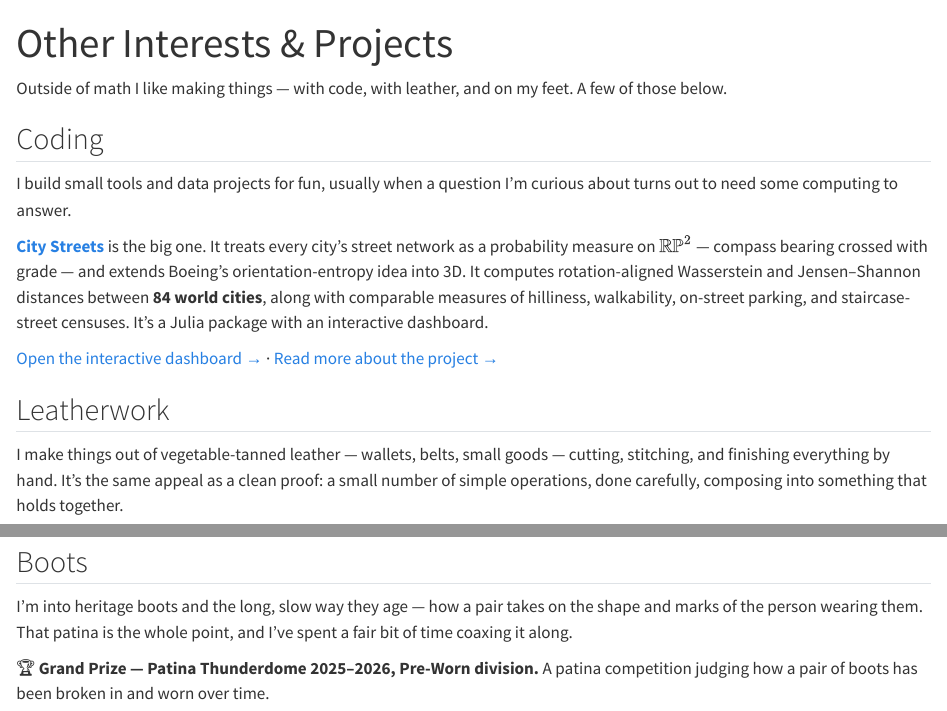
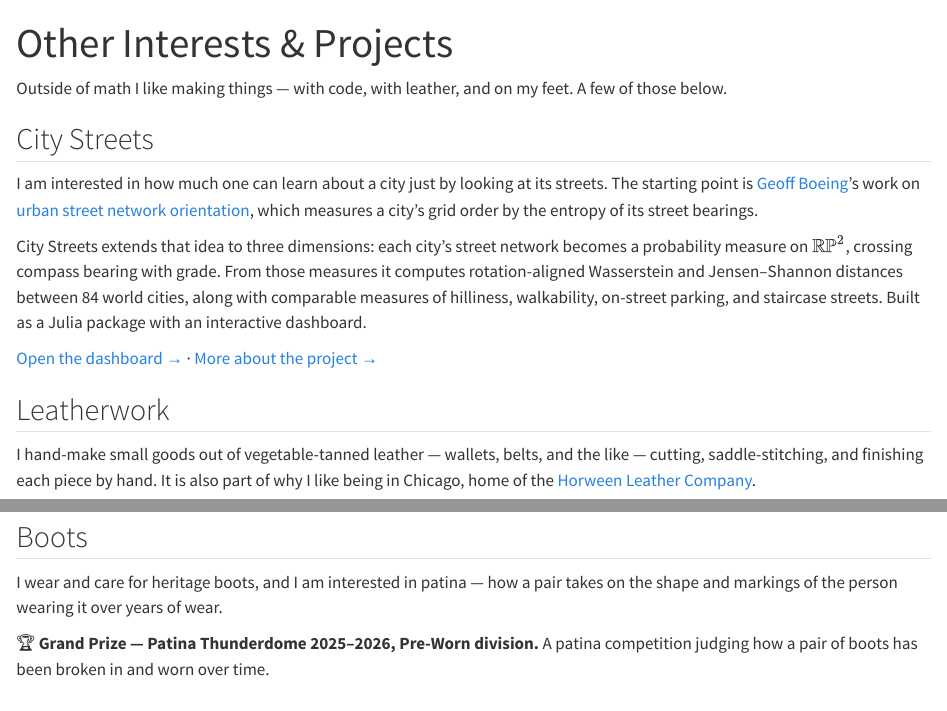
Before and after one commit to subhasish-mukherjee/subhasish-mukherjee.github.io, a Quarto document (interests.qmd): the page in a window 1100 px wide, from its top, and a second part further down, joined at a grey line. Rendered offline with R 4.5, knitr and Pandoc in place of Quarto, with nearby package versions.

Commit message:
Tighten interests page; drop home-page GitHub/Email buttons
- Rename Coding section to City Streets; credit Geoff Boeing's street
  network orientation work explicitly and lead with the question of how
  much a city's streets reveal about it
- Leatherwork: drop the 'clean proof' line, mention Horween in Chicago
- Trim City Streets / Leatherwork / Boots blurbs to be more concise
- Remove GitHub and Email link buttons from the home about block

Co-Authored-By: Claude Opus 4.8 (1M context) <noreply@anthropic.com>

```diff
--- a/interests.qmd
+++ b/interests.qmd
@@ -6,30 +6,32 @@ Outside of math I like making things — with code, with leather, and on my feet
 A few of those below.
 
 ::: {.section-block}
-## Coding
+## City Streets
 
-I build small tools and data projects for fun, usually when a question I'm
-curious about turns out to need some computing to answer.
+I am interested in how much one can learn about a city just by looking at its
+streets. The starting point is
+[Geoff Boeing](https://geoffboeing.com/)'s work on
+[urban street network orientation](https://geoffboeing.com/2019/09/urban-street-network-orientation/),
+which measures a city's grid order by the entropy of its street bearings.
 
-**[City Streets](/city-streets/)** is the big one. It treats every city's street
-network as a probability measure on $\mathbb{RP}^2$ — compass bearing crossed
-with grade — and extends Boeing's orientation-entropy idea into 3D. It computes
-rotation-aligned Wasserstein and Jensen–Shannon distances between **84 world
-cities**, along with comparable measures of hilliness, walkability, on-street
-parking, and staircase-street censuses. It's a Julia package with an interactive
-dashboard.
+City Streets extends that idea to three dimensions: each city's street network
+becomes a probability measure on $\mathbb{RP}^2$, crossing compass bearing with
+grade. From those measures it computes rotation-aligned Wasserstein and
+Jensen–Shannon distances between 84 world cities, along with comparable measures
+of hilliness, walkability, on-street parking, and staircase streets. Built as a
+Julia package with an interactive dashboard.
 
-[Open the interactive dashboard →](/city-streets/) ·
-[Read more about the project →](projects/city-streets.qmd)
+[Open the dashboard →](/city-streets/) ·
+[More about the project →](projects/city-streets.qmd)
 :::
 
 ::: {.section-block}
 ## Leatherwork
 
-I make things out of vegetable-tanned leather — wallets, belts, small goods —
-cutting, stitching, and finishing everything by hand. It's the same appeal as a
-clean proof: a small number of simple operations, done carefully, composing into
-something that holds together.
+I hand-make small goods out of vegetable-tanned leather — wallets, belts, and
+the like — cutting, saddle-stitching, and finishing each piece by hand. It is
+also part of why I like being in Chicago, home of the
+[Horween Leather Company](https://www.horween.com/).
 
 <div class="gallery">
   <!-- To add a photo: drop the image in images/leatherwork/ and replace one
@@ -45,9 +47,8 @@ something that holds together.
 ::: {.section-block}
 ## Boots
 
-I'm into heritage boots and the long, slow way they age — how a pair takes on the
-shape and marks of the person wearing them. That patina is the whole point, and
-I've spent a fair bit of time coaxing it along.
+I wear and care for heritage boots, and I am interested in patina — how a pair
+takes on the shape and markings of the person wearing it over years of wear.
 
 <div class="award">
   <span class="trophy">🏆</span>
```
Also changed, not shown: index.qmd (+0 -7 lines).
